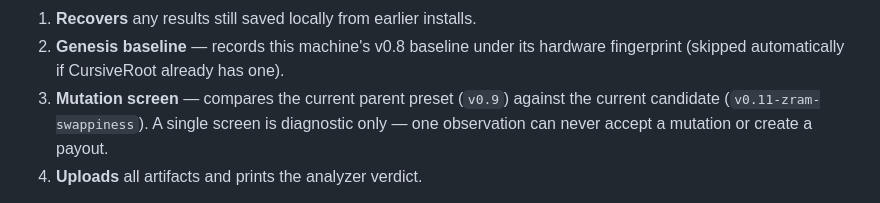
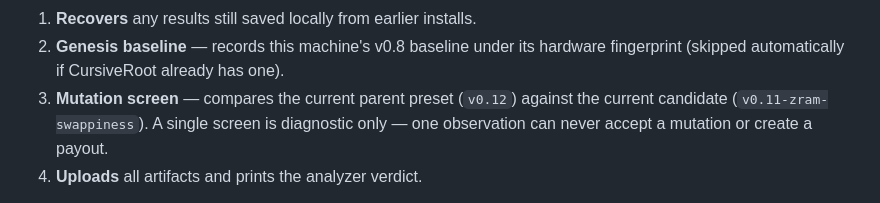
Before and after one commit to connormatthewdouglas/CursiveOS, a Markdown page: README.md, the part around the change. Drawn GitHub-style.

Commit message:
Docs: mutation screen step cites v0.12 parent (README prose sync)

```diff
--- a/README.md
+++ b/README.md
@@ -27,7 +27,7 @@ What it does, in order:
 1. **Recovers** any results still saved locally from earlier installs.
 2. **Genesis baseline** — records this machine's v0.8 baseline under its
    hardware fingerprint (skipped automatically if CursiveRoot already has one).
-3. **Mutation screen** — compares the current parent preset (`v0.9`) against
+3. **Mutation screen** — compares the current parent preset (`v0.12`) against
    the current candidate (`v0.11-zram-swappiness`). A single screen is diagnostic only — one observation
    can never accept a mutation or create a payout.
 4. **Uploads** all artifacts and prints the analyzer verdict.
```
